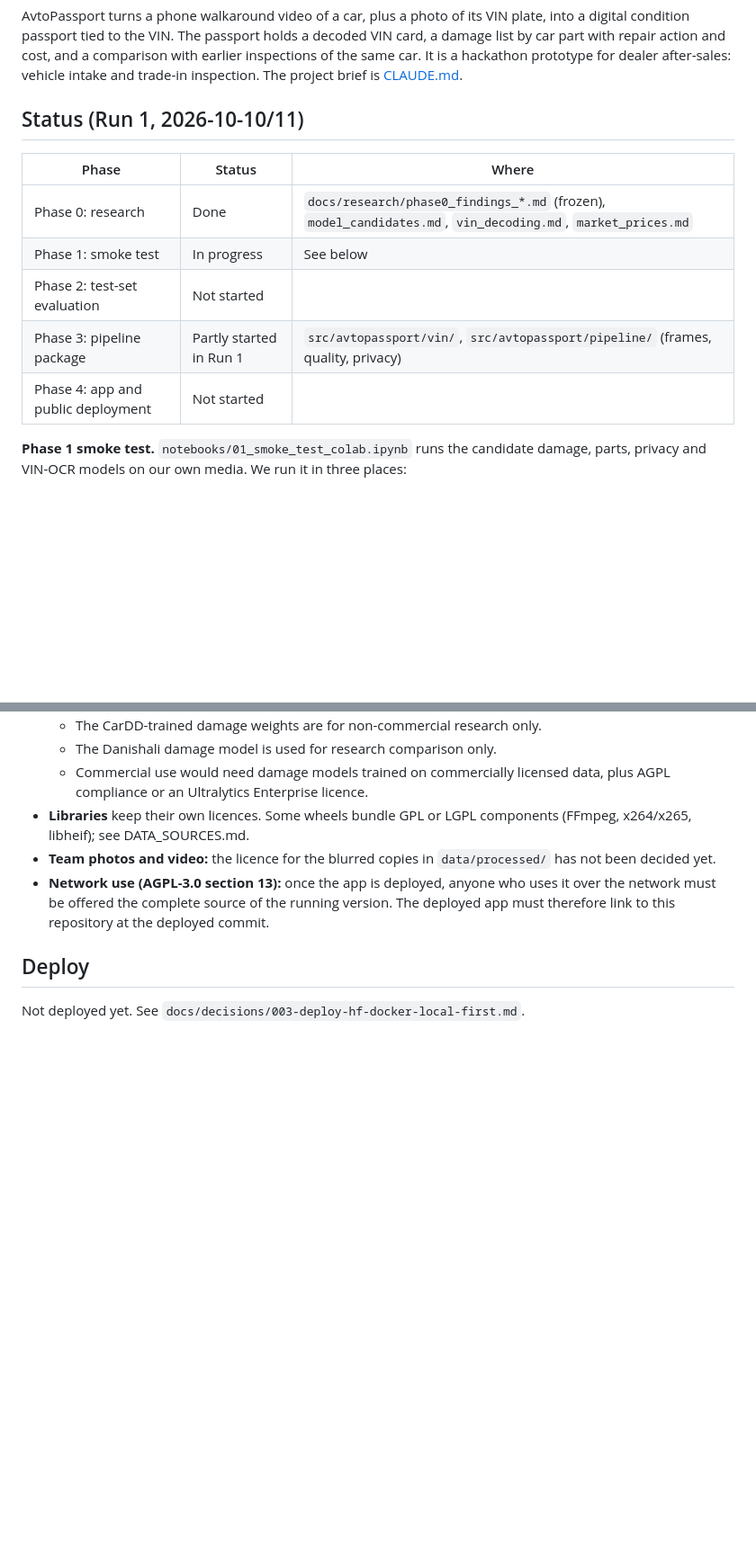
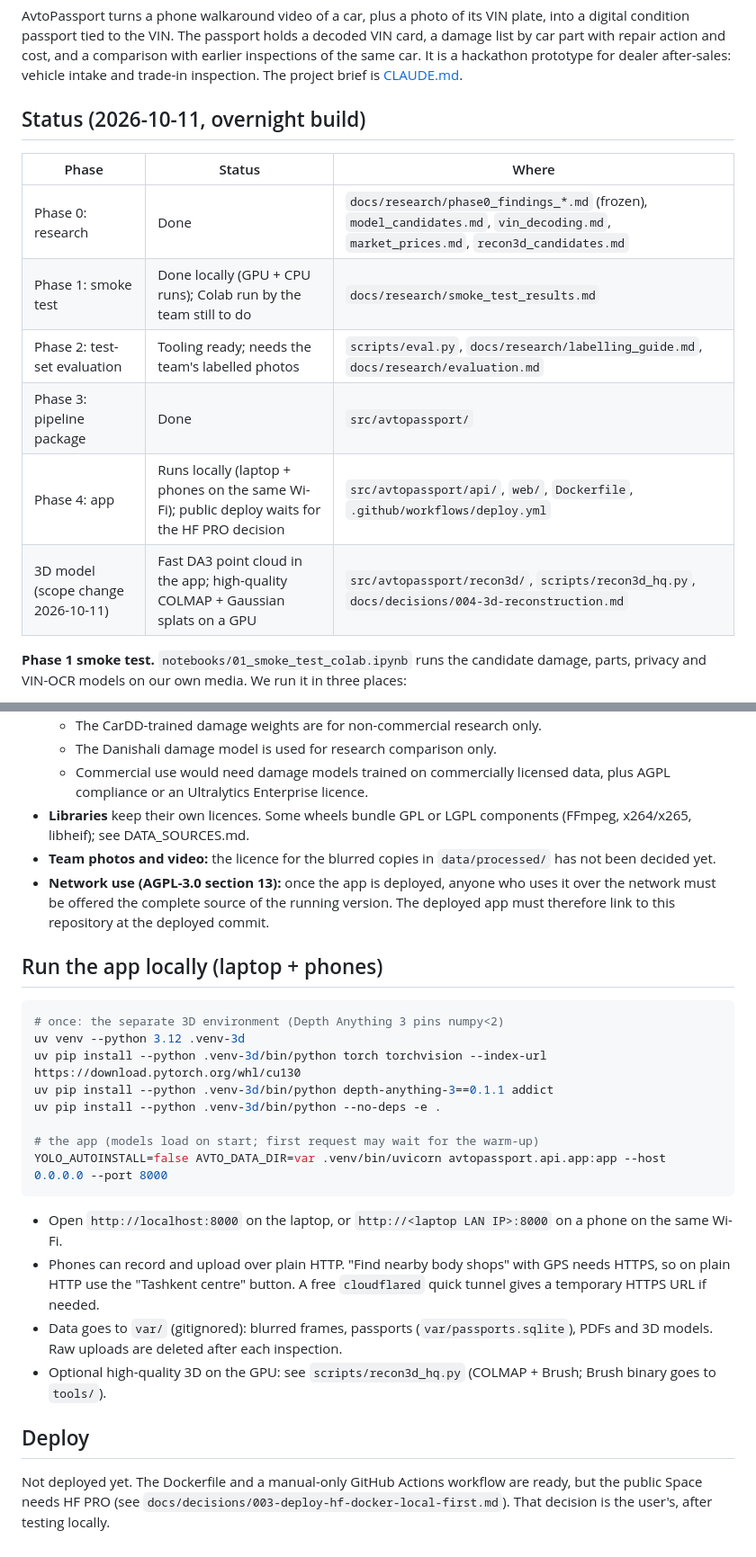
Before and after one commit to trumen-com/avatar-passport, a Markdown page: README.md, 2 parts joined by grey strips. Shown at 90% size. Drawn GitHub-style; blank space fills up the shorter version.

Commit message:
Update README status and local app instructions

````diff
--- a/README.md
+++ b/README.md
@@ -3,15 +3,16 @@
 AvtoPassport turns a phone walkaround video of a car, plus a photo of its VIN plate, into a digital condition passport tied to the VIN. The passport holds a decoded VIN card, a damage list by car part with repair action and cost, and a comparison with earlier inspections of the same car.
 It is a hackathon prototype for dealer after-sales: vehicle intake and trade-in inspection. The project brief is [CLAUDE.md](CLAUDE.md).
 
-## Status (Run 1, 2026-10-10/11)
+## Status (2026-10-11, overnight build)
 
 | Phase | Status | Where |
 |---|---|---|
-| Phase 0: research | Done | `docs/research/phase0_findings_*.md` (frozen), `model_candidates.md`, `vin_decoding.md`, `market_prices.md` |
-| Phase 1: smoke test | In progress | See below |
-| Phase 2: test-set evaluation | Not started | |
-| Phase 3: pipeline package | Partly started in Run 1 | `src/avtopassport/vin/`, `src/avtopassport/pipeline/` (frames, quality, privacy) |
-| Phase 4: app and public deployment | Not started | |
+| Phase 0: research | Done | `docs/research/phase0_findings_*.md` (frozen), `model_candidates.md`, `vin_decoding.md`, `market_prices.md`, `recon3d_candidates.md` |
+| Phase 1: smoke test | Done locally (GPU + CPU runs); Colab run by the team still to do | `docs/research/smoke_test_results.md` |
+| Phase 2: test-set evaluation | Tooling ready; needs the team's labelled photos | `scripts/eval.py`, `docs/research/labelling_guide.md`, `docs/research/evaluation.md` |
+| Phase 3: pipeline package | Done | `src/avtopassport/` |
+| Phase 4: app | Runs locally (laptop + phones on the same Wi-Fi); public deploy waits for the HF PRO decision | `src/avtopassport/api/`, `web/`, `Dockerfile`, `.github/workflows/deploy.yml` |
+| 3D model (scope change 2026-10-11) | Fast DA3 point cloud in the app; high-quality COLMAP + Gaussian splats on a GPU | `src/avtopassport/recon3d/`, `scripts/recon3d_hq.py`, `docs/decisions/004-3d-reconstruction.md` |
 
 **Phase 1 smoke test.** `notebooks/01_smoke_test_colab.ipynb` runs the candidate damage, parts, privacy and VIN-OCR models on our own media. We run it in three places:
 - the dev laptop's NVIDIA RTX 5050 Laptop GPU
@@ -147,6 +148,27 @@ web/                   mobile frontend (Phase 4)
 - **Team photos and video:** the licence for the blurred copies in `data/processed/` has not been decided yet.
 - **Network use (AGPL-3.0 section 13):** once the app is deployed, anyone who uses it over the network must be offered the complete source of the running version. The deployed app must therefore link to this repository at the deployed commit.
 
+## Run the app locally (laptop + phones)
+
+```bash
+# once: the separate 3D environment (Depth Anything 3 pins numpy<2)
+uv venv --python 3.12 .venv-3d
+uv pip install --python .venv-3d/bin/python torch torchvision --index-url https://download.pytorch.org/whl/cu130
+uv pip install --python .venv-3d/bin/python depth-anything-3==0.1.1 addict
+uv pip install --python .venv-3d/bin/python --no-deps -e .
+
+# the app (models load on start; first request may wait for the warm-up)
+YOLO_AUTOINSTALL=false AVTO_DATA_DIR=var .venv/bin/uvicorn avtopassport.api.app:app --host 0.0.0.0 --port 8000
+```
+
+- Open `http://localhost:8000` on the laptop, or `http://<laptop LAN IP>:8000` on a phone on the same Wi-Fi.
+- Phones can record and upload over plain HTTP. "Find nearby body shops" with GPS needs HTTPS, so on plain HTTP use the
+  "Tashkent centre" button. A free `cloudflared` quick tunnel gives a temporary HTTPS URL if needed.
+- Data goes to `var/` (gitignored): blurred frames, passports (`var/passports.sqlite`), PDFs and 3D models. Raw uploads
+  are deleted after each inspection.
+- Optional high-quality 3D on the GPU: see `scripts/recon3d_hq.py` (COLMAP + Brush; Brush binary goes to `tools/`).
+
 ## Deploy
 
-Not deployed yet. See `docs/decisions/003-deploy-hf-docker-local-first.md`.
+Not deployed yet. The Dockerfile and a manual-only GitHub Actions workflow are ready, but the public Space needs HF PRO
+(see `docs/decisions/003-deploy-hf-docker-local-first.md`). That decision is the user's, after testing locally.
````
